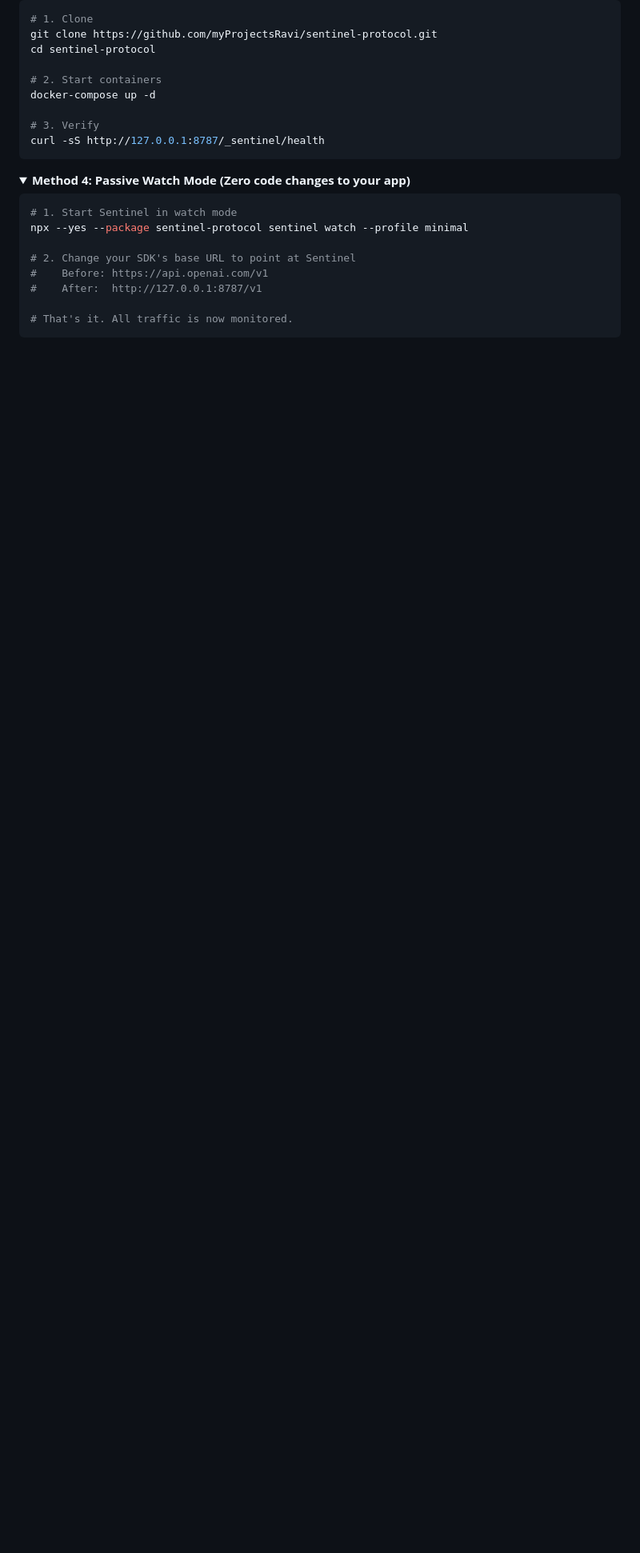
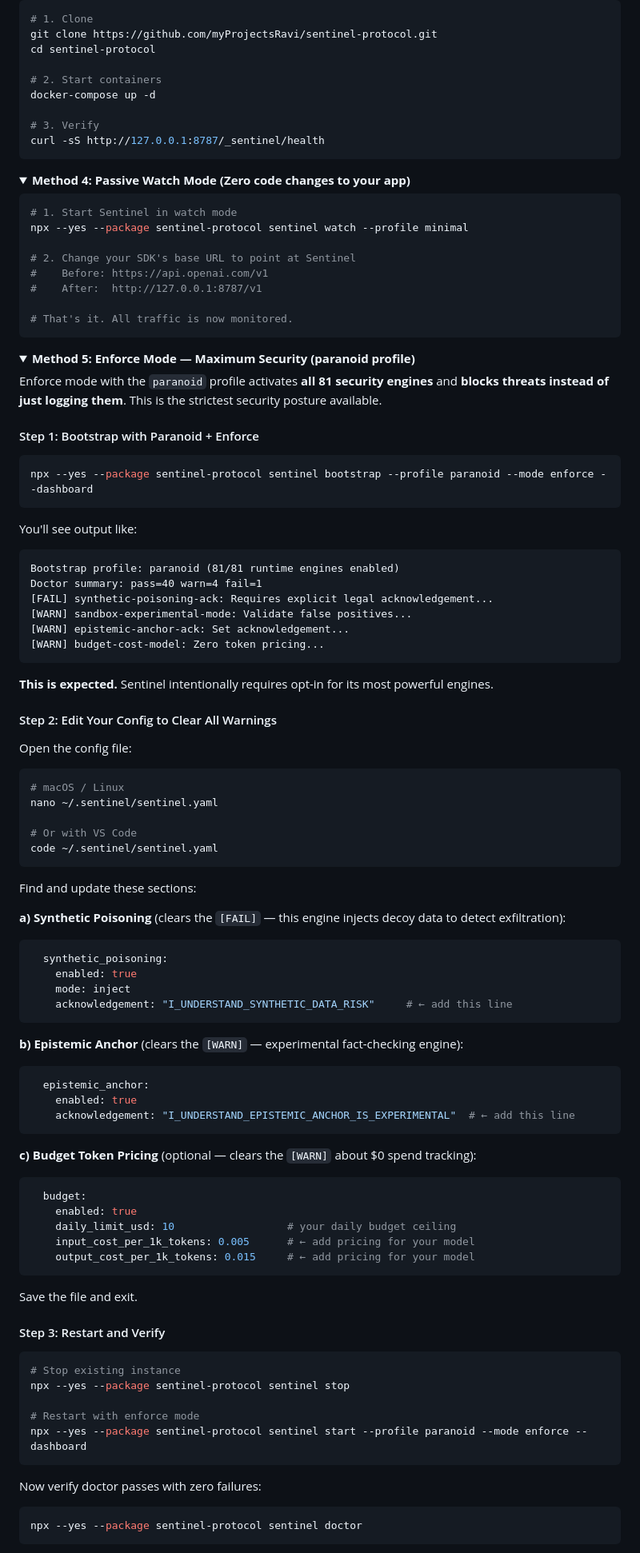
Before and after one commit to myProjectsRavi/sentinel-protocol, a Markdown page: README.md, the part around one of its changes. Shown at 80% size. GitHub-like rendering; folded sections open; blank space fills up the shorter version.

Commit message:
docs: add comprehensive Enforce Mode setup guide to README
- Method 5: step-by-step paranoid + enforce setup
- Config editing for acknowledgement strings
- Mode comparison table (monitor/warn/enforce)
- Quick reference for all profile+mode combinations

````diff
--- a/README.md
+++ b/README.md
@@ -581,3 +581,85 @@ npx --yes --package sentinel-protocol sentinel watch --profile minimal
 
 </details>
 
+<details>
+<summary><strong>Method 5: Enforce Mode — Maximum Security (paranoid profile)</strong></summary>
+
+Enforce mode with the `paranoid` profile activates **all 81 security engines** and **blocks threats instead of just logging them**. This is the strictest security posture available.
+
+#### Step 1: Bootstrap with Paranoid + Enforce
+
+```bash
+npx --yes --package sentinel-protocol sentinel bootstrap --profile paranoid --mode enforce --dashboard
+```
+
+You'll see output like:
+```
+Bootstrap profile: paranoid (81/81 runtime engines enabled)
+Doctor summary: pass=40 warn=4 fail=1
+[FAIL] synthetic-poisoning-ack: Requires explicit legal acknowledgement...
+[WARN] sandbox-experimental-mode: Validate false positives...
+[WARN] epistemic-anchor-ack: Set acknowledgement...
+[WARN] budget-cost-model: Zero token pricing...
+```
+
+**This is expected.** Sentinel intentionally requires opt-in for its most powerful engines.
+
+#### Step 2: Edit Your Config to Clear All Warnings
+
+Open the config file:
+
+```bash
+# macOS / Linux
+nano ~/.sentinel/sentinel.yaml
+
+# Or with VS Code
+code ~/.sentinel/sentinel.yaml
+```
+
+Find and update these sections:
+
+**a) Synthetic Poisoning** (clears the `[FAIL]` — this engine injects decoy data to detect exfiltration):
+
+```yaml
+  synthetic_poisoning:
+    enabled: true
+    mode: inject
+    acknowledgement: "I_UNDERSTAND_SYNTHETIC_DATA_RISK"     # ← add this line
+```
+
+**b) Epistemic Anchor** (clears the `[WARN]` — experimental fact-checking engine):
+
+```yaml
+  epistemic_anchor:
+    enabled: true
+    acknowledgement: "I_UNDERSTAND_EPISTEMIC_ANCHOR_IS_EXPERIMENTAL"  # ← add this line
+```
+
+**c) Budget Token Pricing** (optional — clears the `[WARN]` about $0 spend tracking):
+
+```yaml
+  budget:
+    enabled: true
+    daily_limit_usd: 10                  # your daily budget ceiling
+    input_cost_per_1k_tokens: 0.005      # ← add pricing for your model
+    output_cost_per_1k_tokens: 0.015     # ← add pricing for your model
+```
+
+Save the file and exit.
+
+#### Step 3: Restart and Verify
+
+```bash
+# Stop existing instance
+npx --yes --package sentinel-protocol sentinel stop
+
+# Restart with enforce mode
+npx --yes --package sentinel-protocol sentinel start --profile paranoid --mode enforce --dashboard
+```
+
+Now verify doctor passes with zero failures:
+
+```bash
+npx --yes --package sentinel-protocol sentinel doctor
+```
+
````
Also changed, not shown: other parts of README.md (+37 -0 lines).
